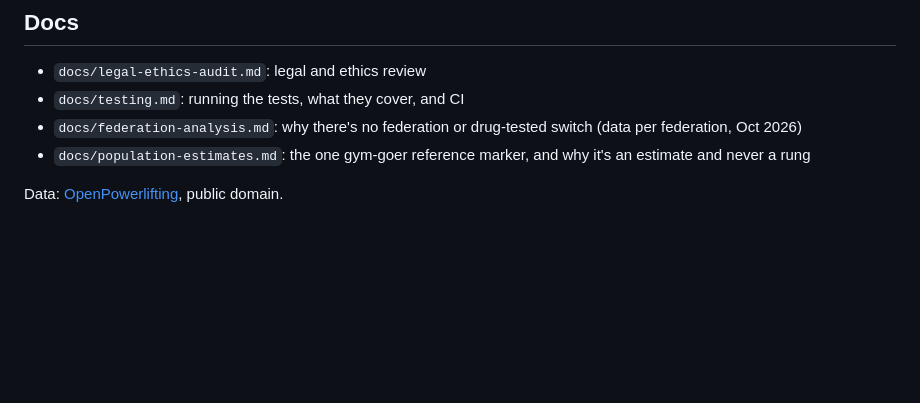
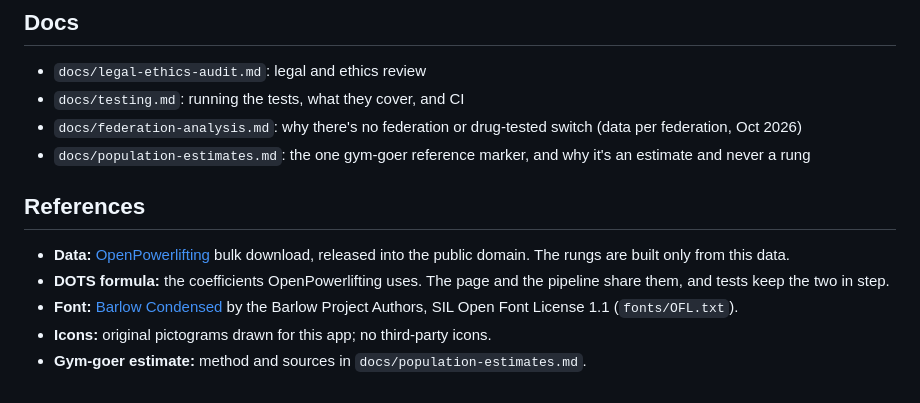
Before and after one commit to VarunCodes/dots-ladder, a Markdown page: README.md, the part around the change. Rendered like a GitHub page; blank space fills up the shorter version.

Commit message:
README: a References section
Data (OpenPowerlifting, public domain), the DOTS coefficients, the
Barlow Condensed font and its licence, original icons, and a pointer to
the gym-goer estimate's sources. Replaces the one-line data credit.

Co-Authored-By: Claude Opus 5.5 <noreply@anthropic.com>

```diff
--- a/README.md
+++ b/README.md
@@ -65,4 +65,10 @@ Details, coverage and CI: `docs/testing.md`.
 - `docs/federation-analysis.md`: why there's no federation or drug-tested switch (data per federation, Oct 2026)
 - `docs/population-estimates.md`: the one gym-goer reference marker, and why it's an estimate and never a rung
 
-Data: [OpenPowerlifting](https://www.openpowerlifting.org/), public domain.
+## References
+
+- **Data:** [OpenPowerlifting](https://www.openpowerlifting.org/) bulk download, released into the public domain. The rungs are built only from this data.
+- **DOTS formula:** the coefficients OpenPowerlifting uses. The page and the pipeline share them, and tests keep the two in step.
+- **Font:** [Barlow Condensed](https://github.com/jpt/barlow) by the Barlow Project Authors, SIL Open Font License 1.1 (`fonts/OFL.txt`).
+- **Icons:** original pictograms drawn for this app; no third-party icons.
+- **Gym-goer estimate:** method and sources in `docs/population-estimates.md`.
```
